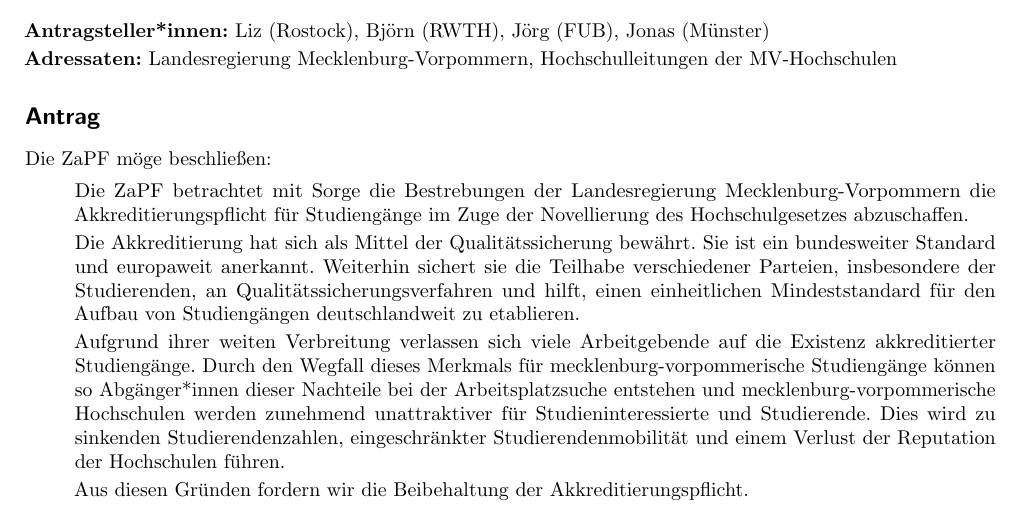
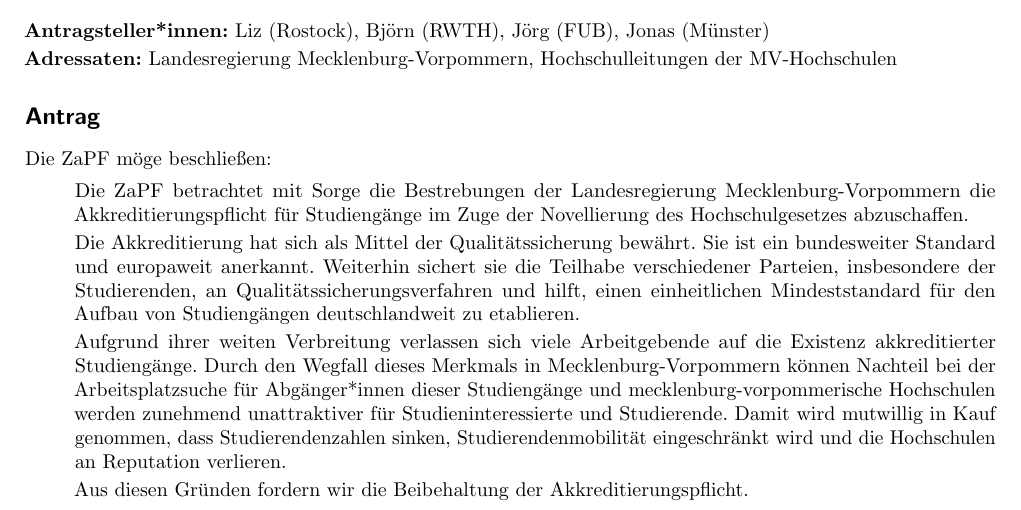
Before and after one commit to scattenlaeufer/ZaPF_Resos, a LaTeX document (wise18/akkreditierungspflicht_in_mv/akkreditierungspflicht_in_mv.tex): part of the page, cut so that both start at the same text. Compiled offline with pdfLaTeX.

Commit message:
Akkreditierungspflicht-Reso umformuliert

```diff
--- a/wise18/akkreditierungspflicht_in_mv/akkreditierungspflicht_in_mv.tex
+++ b/wise18/akkreditierungspflicht_in_mv/akkreditierungspflicht_in_mv.tex
@@ -46,14 +46,15 @@
     Qualitätssicherungsverfahren und hilft, einen einheitlichen Mindeststandard
     für den Aufbau von Studiengängen deutschlandweit zu etablieren.
 
-    Aufgrund ihrer weiten Verbreitung verlassen sich viele Arbeitgebende auf
-    die Existenz akkreditierter Studiengänge. Durch den Wegfall dieses Merkmals
-    für mecklenburg-vorpommerische Studiengänge können so Abgänger*innen dieser
-    Nachteile bei der Arbeitsplatzsuche entstehen und
-    mecklenburg-vorpommerische Hochschulen werden zunehmend unattraktiver für
-    Studieninteressierte und Studierende. Dies wird zu sinkenden
-    Studierendenzahlen, eingeschränkter Studierendenmobilität und einem Verlust
-    der Reputation der Hochschulen führen.
+    Aufgrund ihrer weiten Verbreitung verlassen sich viele Arbeitgebende auf die
+    Existenz akkreditierter Studiengänge. Durch den Wegfall dieses Merkmals in
+    Mecklenburg-Vorpommern können Nachteil bei der Arbeitsplatzsuche für
+    Abgänger*innen dieser Studiengänge und mecklenburg-vorpommerische
+    Hochschulen werden zunehmend unattraktiver für Studieninteressierte und
+    Studierende.
+    Damit wird mutwillig in Kauf genommen, dass Studierendenzahlen sinken,
+    Studierendenmobilität eingeschränkt wird und die Hochschulen an Reputation
+    verlieren.
 
     Aus diesen Gründen fordern wir die Beibehaltung der Akkreditierungspflicht.
 \end{quote}
```
Also changed, not shown: wise18/akkreditierungspflicht_in_mv/akkreditierungspflicht_in_mv.pdf.
